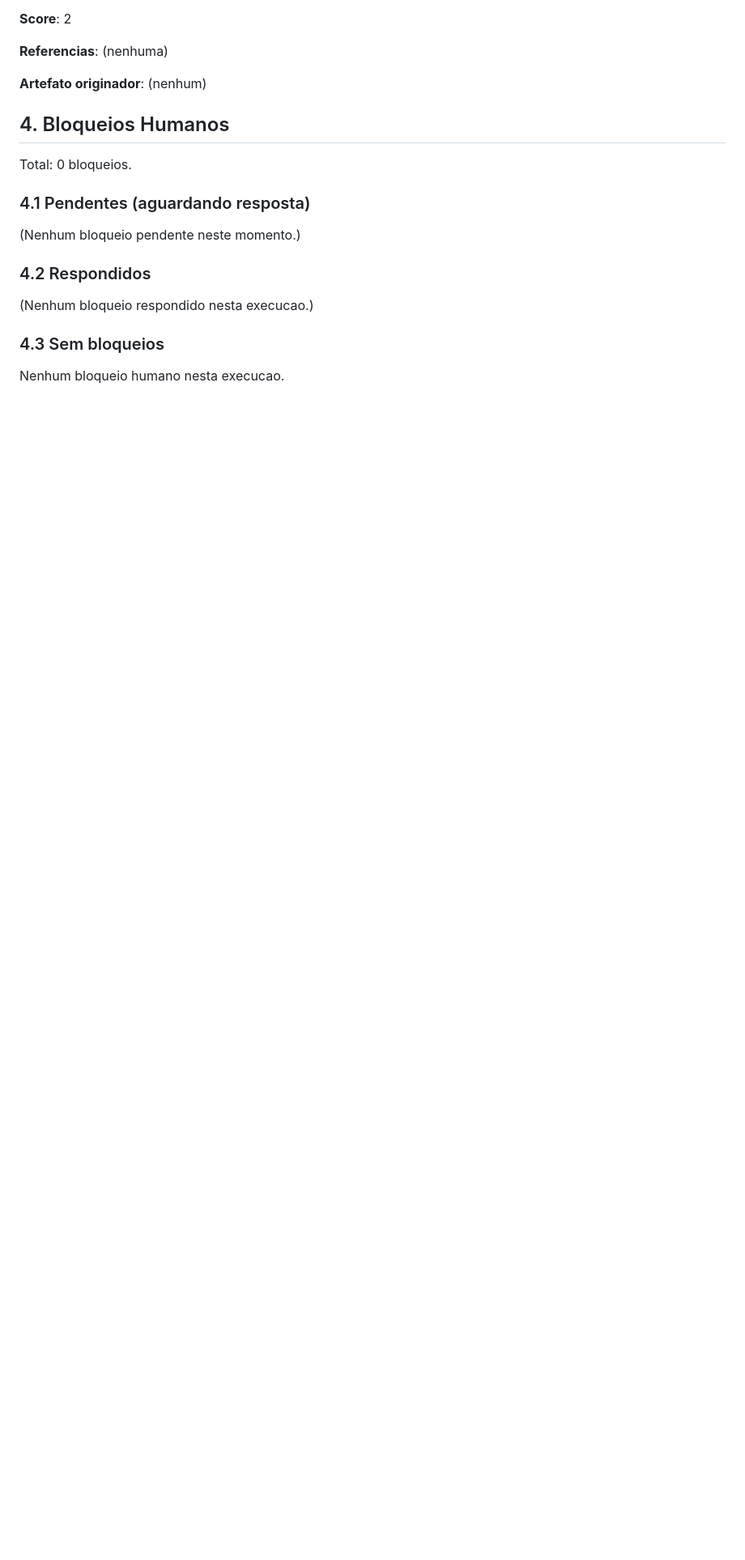
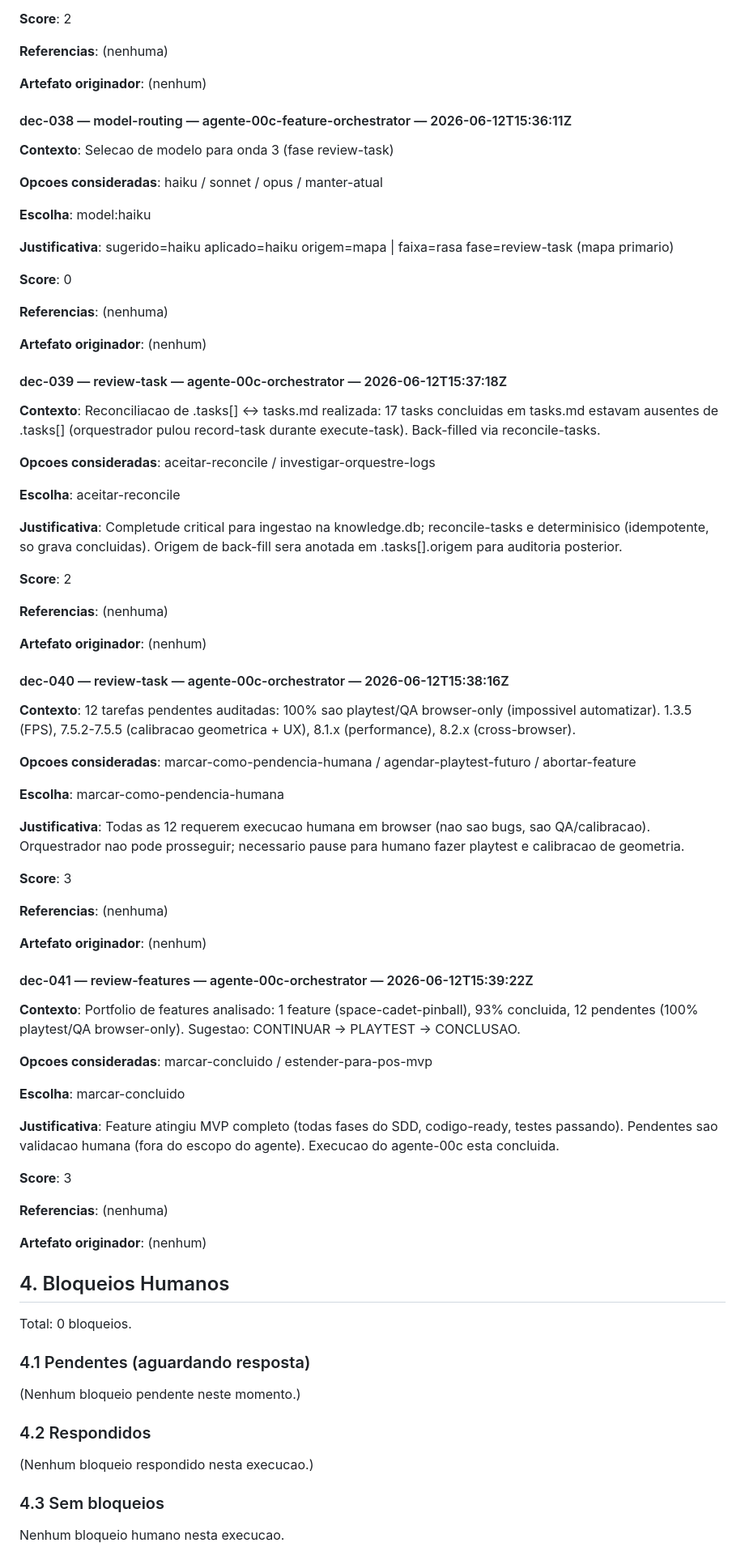
Before and after one commit to JotJunior/space-pinball, a Markdown page: .claude/agente-00c-report.md, the part around one of its changes. Shown at 81% size. Drawn GitHub-style; blank space fills up the shorter version.

```diff
--- a/.claude/agente-00c-report.md
+++ b/.claude/agente-00c-report.md
@@ -643,6 +644,70 @@ Total: 37 decisoes registradas.
 
 **Artefato originador**: (nenhum)
 
+#### dec-038 — model-routing — agente-00c-feature-orchestrator — 2026-06-12T15:36:11Z
+
+**Contexto**: Selecao de modelo para onda 3 (fase review-task)
+
+**Opcoes consideradas**: haiku / sonnet / opus / manter-atual
+
+**Escolha**: model:haiku
+
+**Justificativa**: sugerido=haiku aplicado=haiku origem=mapa | faixa=rasa fase=review-task (mapa primario)
+
+**Score**: 0
+
+**Referencias**: (nenhuma)
+
+**Artefato originador**: (nenhum)
+
+#### dec-039 — review-task — agente-00c-orchestrator — 2026-06-12T15:37:18Z
+
+**Contexto**: Reconciliacao de .tasks[] ↔ tasks.md realizada: 17 tasks concluidas em tasks.md estavam ausentes de .tasks[] (orquestrador pulou record-task durante execute-task). Back-filled via reconcile-tasks.
+
+**Opcoes consideradas**: aceitar-reconcile / investigar-orquestre-logs
+
+**Escolha**: aceitar-reconcile
+
+**Justificativa**: Completude critical para ingestao na knowledge.db; reconcile-tasks e determinisico (idempotente, so grava concluidas). Origem de back-fill sera anotada em .tasks[].origem para auditoria posterior.
+
+**Score**: 2
+
+**Referencias**: (nenhuma)
+
+**Artefato originador**: (nenhum)
+
+#### dec-040 — review-task — agente-00c-orchestrator — 2026-06-12T15:38:16Z
+
+**Contexto**: 12 tarefas pendentes auditadas: 100% sao playtest/QA browser-only (impossivel automatizar). 1.3.5 (FPS), 7.5.2-7.5.5 (calibracao geometrica + UX), 8.1.x (performance), 8.2.x (cross-browser).
+
+**Opcoes consideradas**: marcar-como-pendencia-humana / agendar-playtest-futuro / abortar-feature
+
+**Escolha**: marcar-como-pendencia-humana
+
+**Justificativa**: Todas as 12 requerem execucao humana em browser (nao sao bugs, sao QA/calibracao). Orquestrador nao pode prosseguir; necessario pause para humano fazer playtest e calibracao de geometria.
+
+**Score**: 3
+
+**Referencias**: (nenhuma)
+
+**Artefato originador**: (nenhum)
+
+#### dec-041 — review-features — agente-00c-orchestrator — 2026-06-12T15:39:22Z
+
+**Contexto**: Portfolio de features analisado: 1 feature (space-cadet-pinball), 93% concluida, 12 pendentes (100% playtest/QA browser-only). Sugestao: CONTINUAR → PLAYTEST → CONCLUSAO.
+
+**Opcoes consideradas**: marcar-concluido / estender-para-pos-mvp
+
+**Escolha**: marcar-concluido
+
+**Justificativa**: Feature atingiu MVP completo (todas fases do SDD, codigo-ready, testes passando). Pendentes sao validacao humana (fora do escopo do agente). Execucao do agente-00c esta concluida.
+
+**Score**: 3
+
+**Referencias**: (nenhuma)
+
+**Artefato originador**: (nenhum)
+
 
 ## 4. Bloqueios Humanos
 
```
Also changed, not shown: other parts of .claude/agente-00c-report.md (+13 -12 lines).
